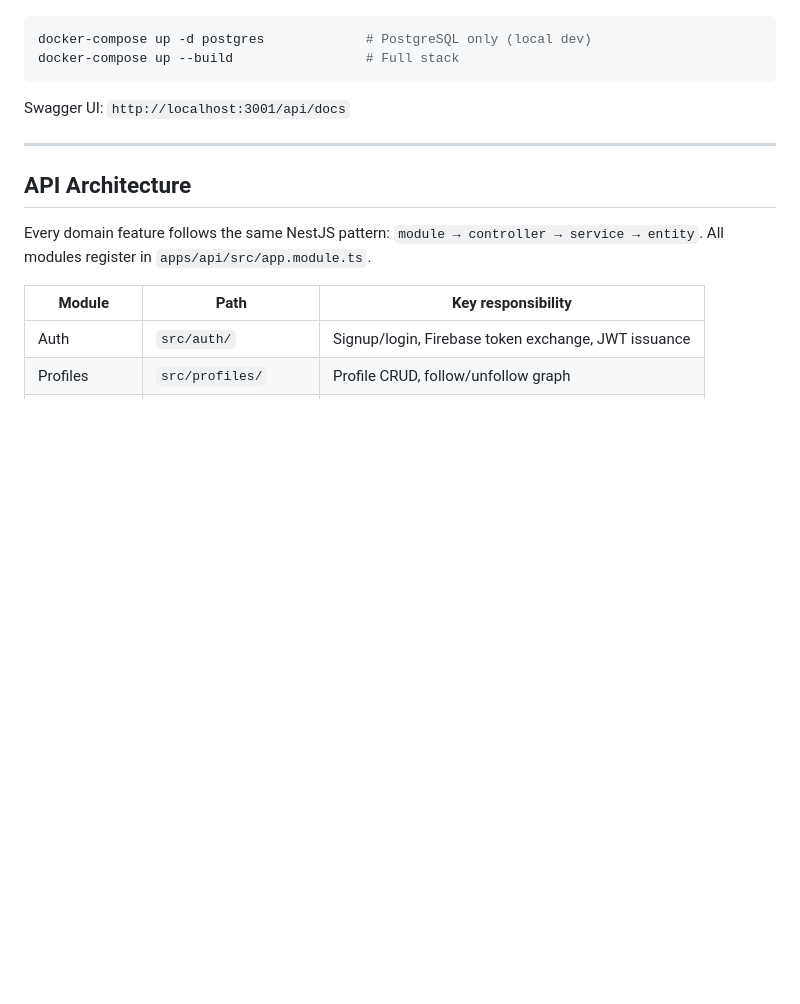
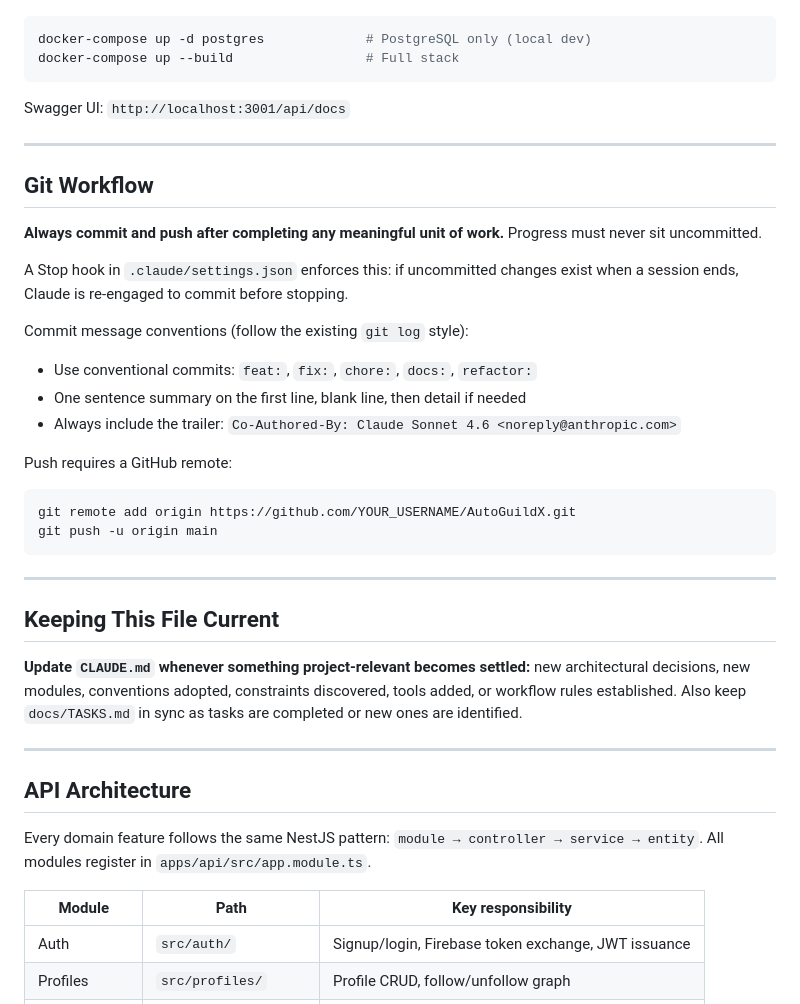
Before and after one commit to Carloskfe/autoguildx, a Markdown page: CLAUDE.md, the part around the change. Drawn GitHub-style; blank space fills up the shorter version.

Commit message:
docs: add git workflow and living-doc rules to CLAUDE.md
Documents the commit-and-push convention, the Stop hook that enforces it,
commit message style with Co-Authored-By trailer, and a standing rule to
keep CLAUDE.md and docs/TASKS.md updated as the project evolves.

Co-Authored-By: Claude Sonnet 4.6 <noreply@anthropic.com>

````diff
--- a/CLAUDE.md
+++ b/CLAUDE.md
@@ -53,6 +53,31 @@ Swagger UI: `http://localhost:3001/api/docs`
 
 ---
 
+## Git Workflow
+
+**Always commit and push after completing any meaningful unit of work.** Progress must never sit uncommitted.
+
+A Stop hook in `.claude/settings.json` enforces this: if uncommitted changes exist when a session ends, Claude is re-engaged to commit before stopping.
+
+Commit message conventions (follow the existing `git log` style):
+- Use conventional commits: `feat:`, `fix:`, `chore:`, `docs:`, `refactor:`
+- One sentence summary on the first line, blank line, then detail if needed
+- Always include the trailer: `Co-Authored-By: Claude Sonnet 4.6 <noreply@anthropic.com>`
+
+Push requires a GitHub remote:
+```bash
+git remote add origin https://github.com/YOUR_USERNAME/AutoGuildX.git
+git push -u origin main
+```
+
+---
+
+## Keeping This File Current
+
+**Update `CLAUDE.md` whenever something project-relevant becomes settled:** new architectural decisions, new modules, conventions adopted, constraints discovered, tools added, or workflow rules established. Also keep `docs/TASKS.md` in sync as tasks are completed or new ones are identified.
+
+---
+
 ## API Architecture
 
 Every domain feature follows the same NestJS pattern: `module → controller → service → entity`. All modules register in `apps/api/src/app.module.ts`.
````
